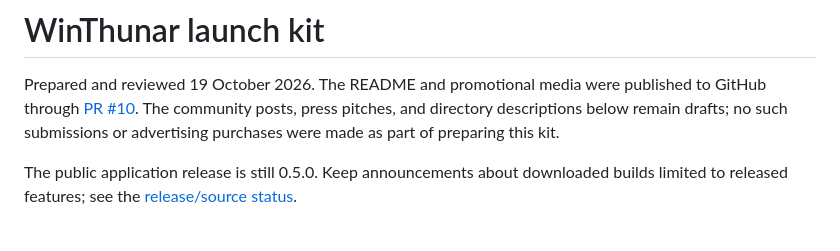
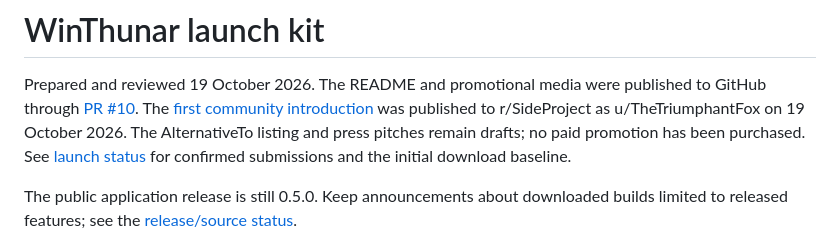
Before and after one commit to TheTriumphantFox/WinThunar, a Markdown page: docs/PROMOTION.md, the part around the change. Drawn GitHub-style.

Commit message:
Record the first public tester introduction
Co-Authored-By: Codex <noreply@openai.com>

```diff
--- a/docs/PROMOTION.md
+++ b/docs/PROMOTION.md
@@ -2,8 +2,10 @@
 
 Prepared and reviewed 19 October 2026. The README and promotional media were published to
 GitHub through [PR #10](https://github.com/TheTriumphantFox/WinThunar/pull/10).
-The community posts, press pitches, and directory descriptions below remain drafts; no such
-submissions or advertising purchases were made as part of preparing this kit.
+The [first community introduction](https://www.reddit.com/r/SideProject/comments/1x9uvud/winthunar_a_free_thunarinspired_file_manager_for/)
+was published to r/SideProject as u/TheTriumphantFox on 19 October 2026. The AlternativeTo
+listing and press pitches remain drafts; no paid promotion has been purchased. See
+[launch status](LAUNCH.md) for confirmed submissions and the initial download baseline.
 
 The public application release is still 0.5.0. Keep announcements about downloaded builds
 limited to released features; see the [release/source status](ROADMAP.md#release-and-source-status).
```
Also changed, not shown: docs/LAUNCH.md (+6 -6 lines).
